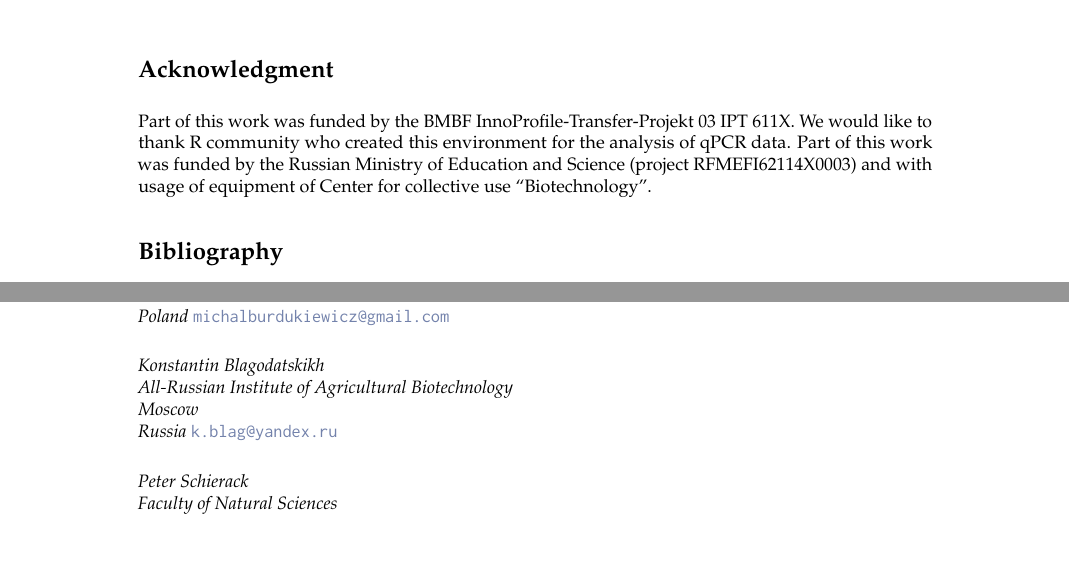
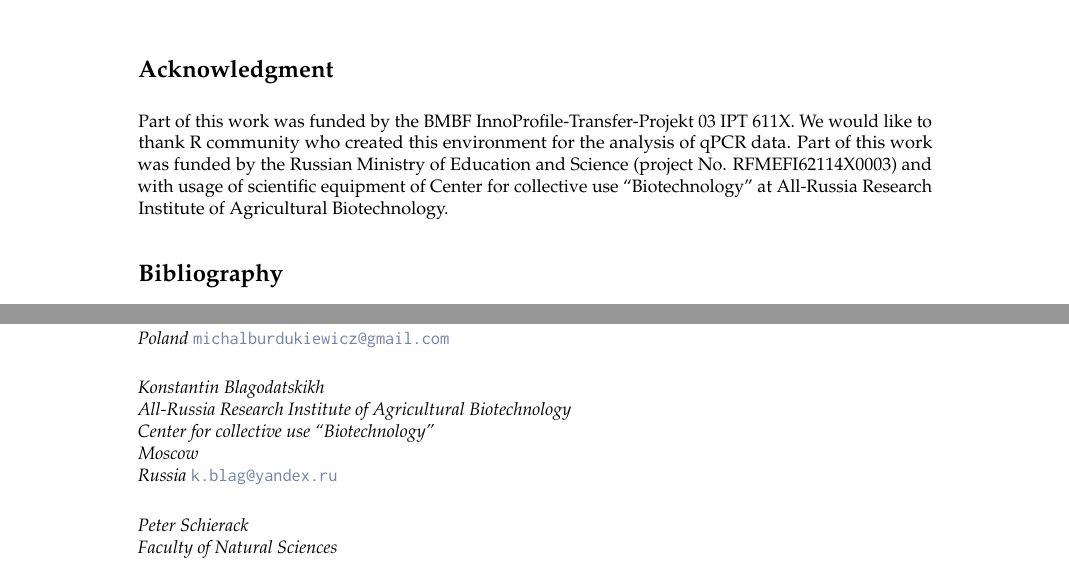
Before and after one commit to michbur/qPCR_workflow, a LaTeX document (RJwrapper.tex, which reads Roediger_2014.tex): two parts of pages 8 and 11 of 11, joined at a grey line, cut so that both start at the same text. Compiled offline with pdfLaTeX.

Commit message:
Small acknowledgment changes

```diff
--- a/Roediger_2014.tex
+++ b/Roediger_2014.tex
@@ -416,8 +416,8 @@ to a utility over a network (typically the Internet).}
 Part of this work was funded by the BMBF InnoProfile-Transfer-Projekt 03 IPT
 611X. We would like to thank R community who created this environment for the
 analysis of qPCR data. Part of this work was funded by the Russian Ministry of
-Education and Science (project RFMEFI62114X0003) and with usage of equipment of
-Center for collective use ``Biotechnology''.
+Education and Science (project No. RFMEFI62114X0003) and with usage of scientific equipment of
+Center for collective use ``Biotechnology'' at All-Russia Research Institute of Agricultural Biotechnology.
 
 \bibliography{Roediger_2014_R}
 
@@ -436,7 +436,8 @@ Center for collective use ``Biotechnology''.
 \email{michalburdukiewicz@gmail.com}
 
 \address{Konstantin Blagodatskikh\\
-  All-Russian Institute of Agricultural Biotechnology\\
+  All-Russia Research Institute of Agricultural Biotechnology\\
+  Center for collective use ``Biotechnology''\\
   Moscow\\
   Russia}
 \email{k.blag@yandex.ru}
```
Also changed, not shown: Roediger_2014.tex (2 more changed lines).
